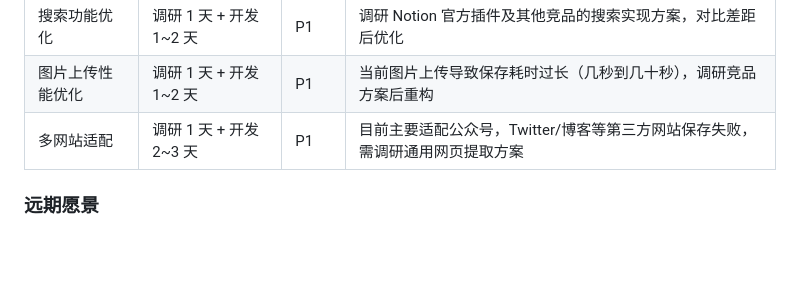
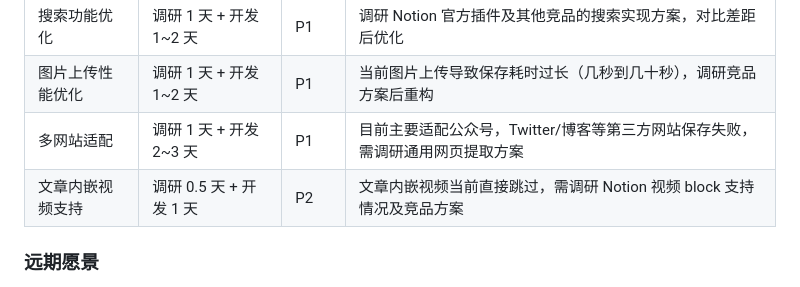
Before and after one commit to xifengxx/notion-saver-ext, a Markdown page: ROADMAP.md, the part around the change. Rendered like a GitHub page; blank space fills up the shorter version.

Commit message:
docs: v0.7.0 新增方向 — 文章内嵌视频支持
Co-Authored-By: Claude Opus 4.7 <noreply@anthropic.com>

```diff
--- a/ROADMAP.md
+++ b/ROADMAP.md
@@ -66,6 +66,7 @@
 | 搜索功能优化 | 调研 1 天 + 开发 1~2 天 | P1 | 调研 Notion 官方插件及其他竞品的搜索实现方案，对比差距后优化 |
 | 图片上传性能优化 | 调研 1 天 + 开发 1~2 天 | P1 | 当前图片上传导致保存耗时过长（几秒到几十秒），调研竞品方案后重构 |
 | 多网站适配 | 调研 1 天 + 开发 2~3 天 | P1 | 目前主要适配公众号，Twitter/博客等第三方网站保存失败，需调研通用网页提取方案 |
+| 文章内嵌视频支持 | 调研 0.5 天 + 开发 1 天 | P2 | 文章内嵌视频当前直接跳过，需调研 Notion 视频 block 支持情况及竞品方案 |
 
 ### 远期愿景
 
```
